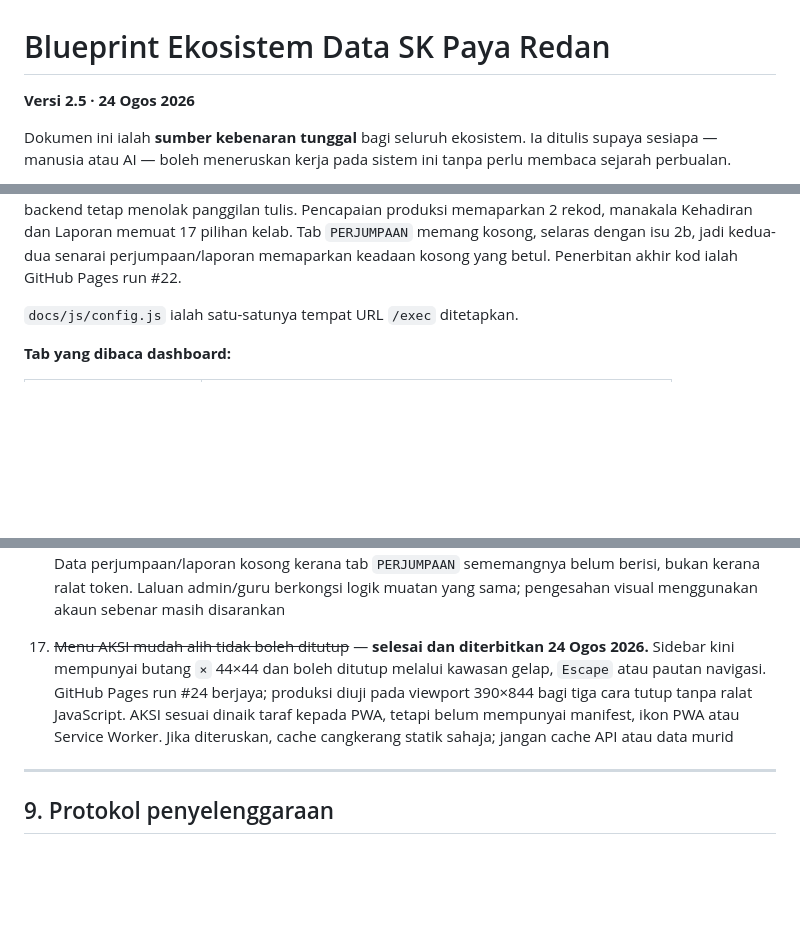
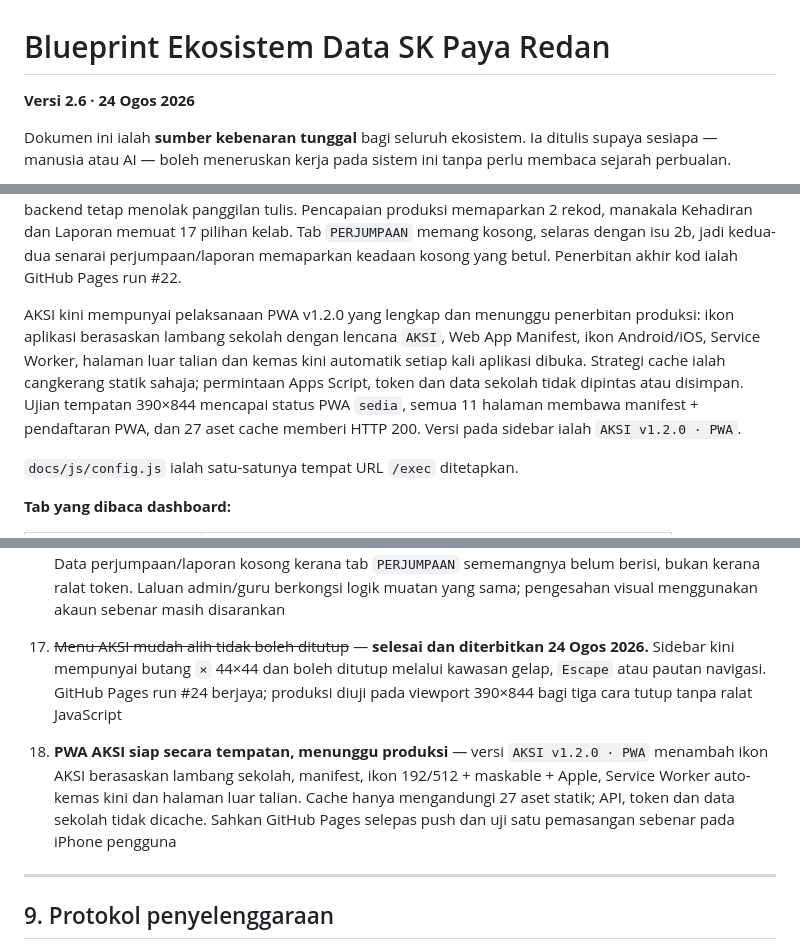
Before and after one commit to sepadan/dashboard, a Markdown page: BLUEPRINT.md, 3 parts joined by grey strips. Rendered like a GitHub page; blank space fills up the shorter version.

Commit message:
Rekod PWA AKSI v1.2.0

```diff
--- a/BLUEPRINT.md
+++ b/BLUEPRINT.md
@@ -1,6 +1,6 @@
 # Blueprint Ekosistem Data SK Paya Redan
 
-**Versi 2.5 · 24 Ogos 2026**
+**Versi 2.6 · 24 Ogos 2026**
 
 Dokumen ini ialah **sumber kebenaran tunggal** bagi seluruh ekosistem. Ia ditulis supaya sesiapa — manusia atau AI — boleh meneruskan kerja pada sistem ini tanpa perlu membaca sejarah perbualan.
 
@@ -115,6 +115,15 @@ panggilan tulis. Pencapaian produksi memaparkan 2 rekod, manakala Kehadiran dan
 Laporan memuat 17 pilihan kelab. Tab `PERJUMPAAN` memang kosong, selaras dengan
 isu 2b, jadi kedua-dua senarai perjumpaan/laporan memaparkan keadaan kosong yang
 betul. Penerbitan akhir kod ialah GitHub Pages run #22.
+
+AKSI kini mempunyai pelaksanaan PWA v1.2.0 yang lengkap dan menunggu
+penerbitan produksi: ikon aplikasi berasaskan lambang sekolah dengan lencana
+`AKSI`, Web App Manifest, ikon Android/iOS, Service Worker, halaman luar talian
+dan kemas kini automatik setiap kali aplikasi dibuka. Strategi cache ialah
+cangkerang statik sahaja; permintaan Apps Script, token dan data sekolah tidak
+dipintas atau disimpan. Ujian tempatan 390×844 mencapai status PWA `sedia`,
+semua 11 halaman membawa manifest + pendaftaran PWA, dan 27 aset cache memberi
+HTTP 200. Versi pada sidebar ialah `AKSI v1.2.0 · PWA`.
 
 `docs/js/config.js` ialah satu-satunya tempat URL `/exec` ditetapkan.
 
@@ -398,7 +407,8 @@ Dashboard diuji dengan Playwright: setiap slaid Mod TV muat satu skrin tanpa skr
 14. **Operasi tulis AKSI separa disahkan** — `laporan.html` **disahkan berfungsi 23 Ogos 2026**: laporan tersimpan bersama satu gambar, nama guru dan tarikh betul. Ini membuktikan laluan tulis dan muat naik fail menerusi ApiShim memang berfungsi, iaitu operasi paling berisiko dalam senarai. Masih belum diuji: `keahlian`, `kehadiran`, `pencapaian`, `penilaian`, dan sama ada `PDF_URL` benar-benar terisi. Senarai semak ada dalam `PELAN-MIGRASI.md`; **`kehadiran.html` ialah keutamaan tertinggi** kerana ia yang mengisi tab `PERJUMPAAN`. **Fasa 6 tidak boleh bermula sebelum ini selesai** — deployment lama ialah satu-satunya jaring keselamatan
 15. ~~Logout AKSI boleh tergantung~~ — **pembaikan diterbitkan 24 Ogos 2026.** Sesi pelayar kini dipadam serta-merta tanpa menunggu jawapan Apps Script; pembatalan token dihantar dengan `keepalive`, permintaan API mempunyai had masa, dan URL aset diberi versi supaya cache GitHub Pages tidak mengekalkan kod lama. GitHub Pages run #19 berjaya dan ujian automatik lulus. **Masih perlu satu pengesahan manual menggunakan akaun guru sebenar** bahawa sidebar bertukar kepada *Mod lihat sahaja* selepas logout
 16. ~~Senarai AKSI tidak dimuat dalam mod tetamu~~ — **selesai 24 Ogos 2026.** Semua halaman menggunakan token `TETAMU` melalui `AKSI.token()`. Kehadiran dan Laporan memaparkan senarai dahulu serta menggunakan dropdown sebagai penapis; Pencapaian memaparkan semua rekod pada permulaan. Produksi tetamu disahkan memuat 17 pilihan kelab dan 2 rekod Pencapaian dengan sifar kawalan tulis. Data perjumpaan/laporan kosong kerana tab `PERJUMPAAN` sememangnya belum berisi, bukan kerana ralat token. Laluan admin/guru berkongsi logik muatan yang sama; pengesahan visual menggunakan akaun sebenar masih disarankan
-17. ~~Menu AKSI mudah alih tidak boleh ditutup~~ — **selesai dan diterbitkan 24 Ogos 2026.** Sidebar kini mempunyai butang `×` 44×44 dan boleh ditutup melalui kawasan gelap, `Escape` atau pautan navigasi. GitHub Pages run #24 berjaya; produksi diuji pada viewport 390×844 bagi tiga cara tutup tanpa ralat JavaScript. AKSI sesuai dinaik taraf kepada PWA, tetapi belum mempunyai manifest, ikon PWA atau Service Worker. Jika diteruskan, cache cangkerang statik sahaja; jangan cache API atau data murid
+17. ~~Menu AKSI mudah alih tidak boleh ditutup~~ — **selesai dan diterbitkan 24 Ogos 2026.** Sidebar kini mempunyai butang `×` 44×44 dan boleh ditutup melalui kawasan gelap, `Escape` atau pautan navigasi. GitHub Pages run #24 berjaya; produksi diuji pada viewport 390×844 bagi tiga cara tutup tanpa ralat JavaScript
+18. **PWA AKSI siap secara tempatan, menunggu produksi** — versi `AKSI v1.2.0 · PWA` menambah ikon AKSI berasaskan lambang sekolah, manifest, ikon 192/512 + maskable + Apple, Service Worker auto-kemas kini dan halaman luar talian. Cache hanya mengandungi 27 aset statik; API, token dan data sekolah tidak dicache. Sahkan GitHub Pages selepas push dan uji satu pemasangan sebenar pada iPhone pengguna
 
 ---
 
```
Also changed, not shown: other parts of BLUEPRINT.md (+1 -0 lines).
